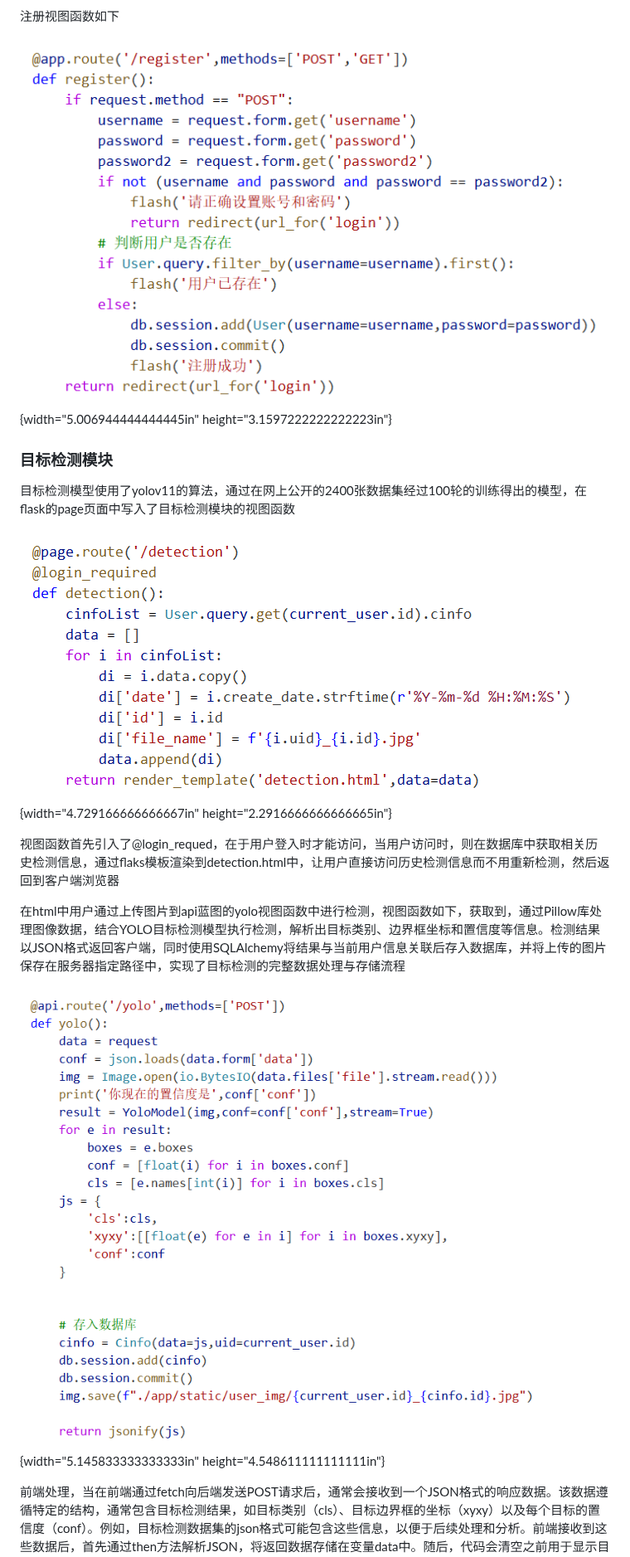
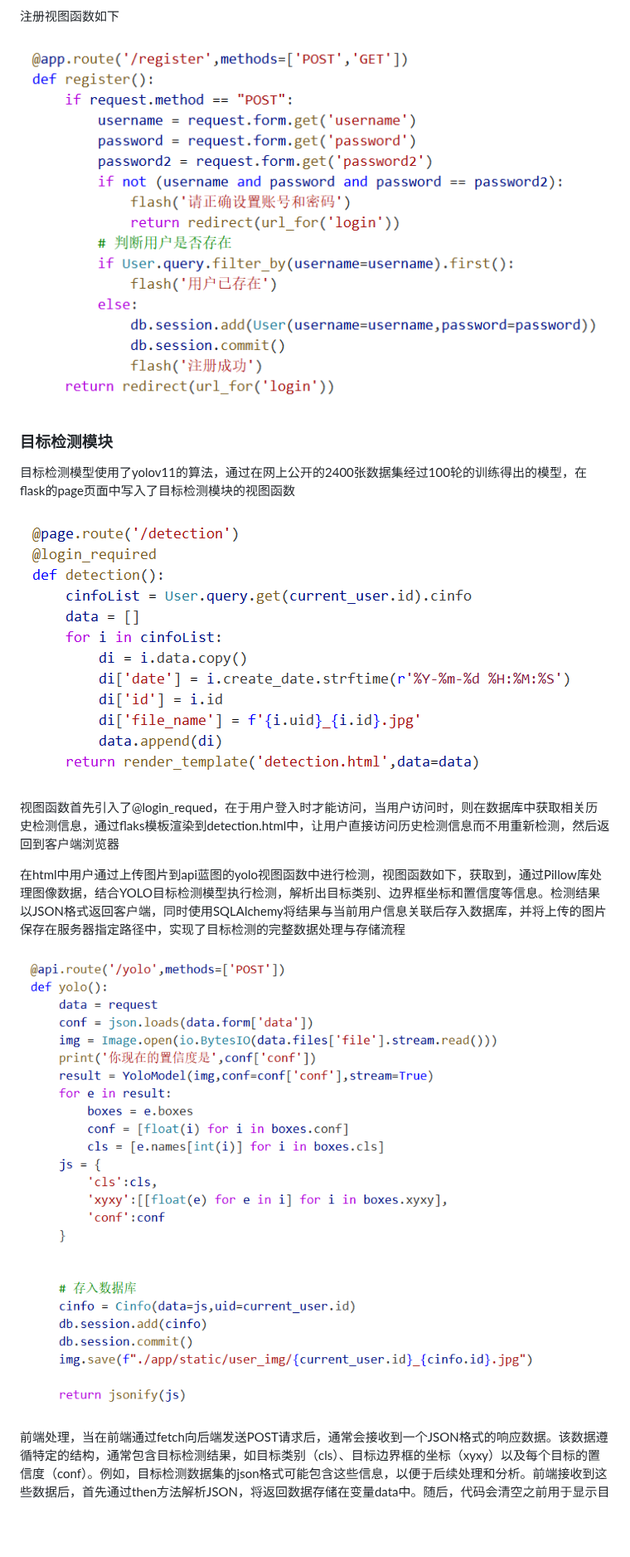
Before and after one commit to xinghai-org/flask_ai, a Markdown page: README.md, the part around one of its changes. Shown at 83% size. Drawn GitHub-style; blank space fills up the shorter version.

```diff
--- a/README.md
+++ b/README.md
@@ -433,22 +422,19 @@ height="1.3159722222222223in"}
 
 注册视图函数如下
 
-![](./media/image14.png){width="5.006944444444445in"
-height="3.1597222222222223in"}
+![](./media/image14.png)
 
 ### 目标检测模块
 
 目标检测模型使用了yolov11的算法，通过在网上公开的2400张数据集经过100轮的训练得出的模型，在flask的page页面中写入了目标检测模块的视图函数
 
-![](./media/image15.png){width="4.729166666666667in"
-height="2.2916666666666665in"}
+![](./media/image15.png)
 
 视图函数首先引入了@login_requed，在于用户登入时才能访问，当用户访问时，则在数据库中获取相关历史检测信息，通过flaks模板渲染到detection.html中，让用户直接访问历史检测信息而不用重新检测，然后返回到客户端浏览器
 
 在html中用户通过上传图片到api蓝图的yolo视图函数中进行检测，视图函数如下，获取到，通过Pillow库处理图像数据，结合YOLO目标检测模型执行检测，解析出目标类别、边界框坐标和置信度等信息。检测结果以JSON格式返回客户端，同时使用SQLAlchemy将结果与当前用户信息关联后存入数据库，并将上传的图片保存在服务器指定路径中，实现了目标检测的完整数据处理与存储流程
 
-![](./media/image16.png){width="5.145833333333333in"
-height="4.548611111111111in"}
+![](./media/image16.png)
 
 前端处理，当在前端通过fetch向后端发送POST请求后，通常会接收到一个JSON格式的响应数据。该数据遵循特定的结构，通常包含目标检测结果，如目标类别（cls）、目标边界框的坐标（xyxy）以及每个目标的置信度（conf）。例如，目标检测数据集的json格式可能包含这些信息，以便于后续处理和分析。前端接收到这些数据后，首先通过then方法解析JSON，将返回数据存储在变量data中。随后，代码会清空之前用于显示目标检测信息的HTML列表元素infoList，以确保新数据能够正确无误地显示，避免与旧数据发生冲突。随后调用了showConvas函数，将图片和后端返回的目标检测数据作为参数传入，用于在Canvas画布上绘制图像和检测结果。
 
```
Also changed, not shown: other parts of README.md (+27 -66 lines).
